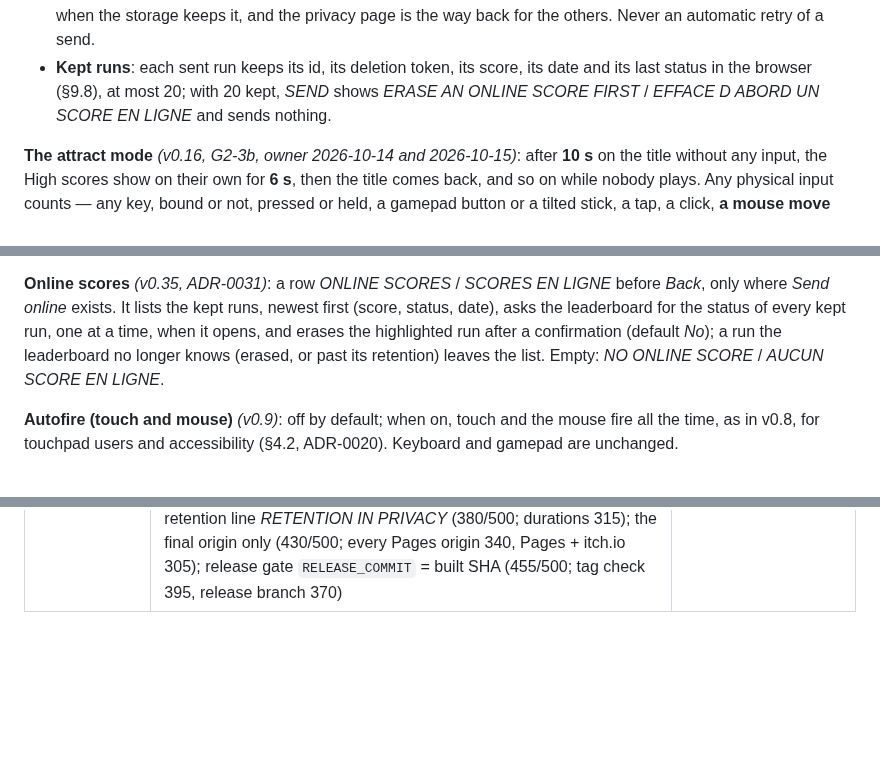
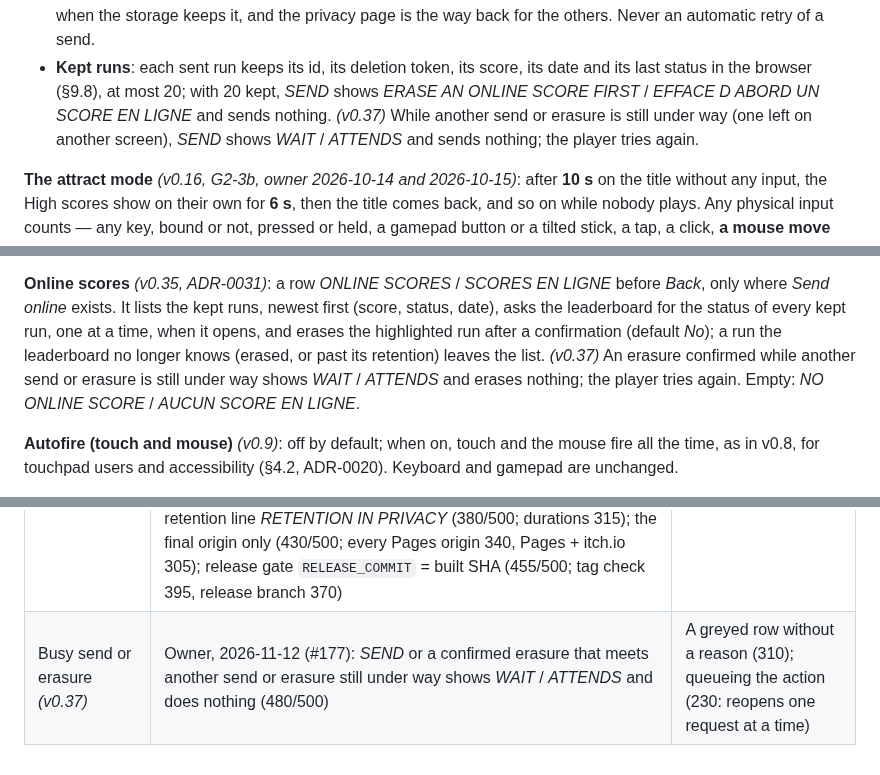
Before and after one commit to benoit-bremaud/retro-shmup, a Markdown page: docs/design/game-design-document.md, 3 parts joined by grey strips. GitHub-like rendering; blank space fills up the shorter version.

Commit message:
docs(design): show WAIT when a send or erasure meets another request (#177)
Closes #177

Co-Authored-By: Claude Opus 5.5 <noreply@anthropic.com>

```diff
--- a/docs/design/game-design-document.md
+++ b/docs/design/game-design-document.md
@@ -1128,7 +1128,9 @@ the online leaderboard, which replays it before showing it (no score is trusted
   the privacy page is the way back for the others. Never an automatic retry of a send.
 - **Kept runs**: each sent run keeps its id, its deletion token, its score, its date and its last
   status in the browser (§9.8), at most 20; with 20 kept, *SEND* shows *ERASE AN ONLINE SCORE
-  FIRST* / *EFFACE D ABORD UN SCORE EN LIGNE* and sends nothing.
+  FIRST* / *EFFACE D ABORD UN SCORE EN LIGNE* and sends nothing. *(v0.37)* While another send or
+  erasure is still under way (one left on another screen), *SEND* shows *WAIT* / *ATTENDS* and
+  sends nothing; the player tries again.
 
 **The attract mode** *(v0.16, G2-3b, owner 2026-10-14 and 2026-10-15)*: after **10 s** on the
 title without any input, the High scores show on their own for **6 s**, then the title comes
@@ -1247,7 +1249,9 @@ click, tap or key press, including during a run *(v0.4, ADR-0009)*.
 only where *Send online* exists. It lists the kept runs, newest first (score, status, date),
 asks the leaderboard for the status of every kept run, one at a time, when it opens, and erases
 the highlighted run after a confirmation (default *No*); a run the leaderboard no longer knows
-(erased, or past its retention) leaves the list.
+(erased, or past its retention) leaves the list. *(v0.37)* An erasure confirmed while another
+send or erasure is still under way shows *WAIT* / *ATTENDS* and erases nothing; the player tries
+again.
 Empty: *NO ONLINE SCORE* / *AUCUN SCORE EN LIGNE*.
 
 **Autofire (touch and mouse)** *(v0.9)*: off by default; when on, touch and the mouse fire all the time, as in v0.8,
@@ -1646,3 +1650,4 @@ fully playable at release quality, used to validate the design before producing
 | Graze *(v0.31)* | Owner, 2026-10-28 (#146, playtest: bullets crossing the wings read as a bug), option D of the triage (410/500: keep the 6 × 6 hitbox, add a graze): the **graze box is the drawn 32 × 24 ship minus the 6 × 6 hitbox** (445/500); **100 points**, flat (365/500); **once per bullet** (470/500); **neutral for the chain** (410/500); a **spark only, on its own switch, no sound** (430/500; a spark and a tick 415, close: revisit after the playtest). Only a `Vulnerable` ship without a shield charge grazes | A ~12 × 10 hitbox with a rebalance (330/500); the whole sprite as hitbox (280/500); visibility only (410/500, tie broken toward the reward); a per-pixel wing mask (340/500: one mask per sprite, redone with the final art); the 32 × 32 ship box (315/500: rewards empty space); 500 points (290/500: breaks the scale) or 10 (275/500: unnoticed); a graze per step of contact (250/500: parking on a bullet pays) or with a global delay (340/500); a graze extending the chain timer (295/500) or counting as a chained kill (220/500); a +100 pop-up per graze (350/500: clutter) |
 | Chain labels *(v0.32)* | Owner, 2026-10-28 (#147: the ×N and its bar were never explained), option D of the triage (450/500: a first-×2 label and a break label): **CHAIN ×2 - KILL FAST** / **CHAINE ×2 - TUE VITE** and **CHAIN BREAK** / **CHAINE ROMPUE** (475/500; the `menu` font gains `×`); the first ×2 of a run for **1 s**, every break from ×2 or more for **0.5 s**, none at a death (450/500); their **own switch** *CHAIN HINTS* / *AIDE CHAINE*, on by default (450/500); **fixed, centred near the top of the field**, rising 8 px (435/500) | A label only for the first ×2 (435/500); a help page (300/500) or both (345/500); COMBO wording (420/500) or CHAINE ×2 - VITE (380/500); both labels 1 s (390/500) or 1.5 s / 0.75 s (380/500); one shared LABELS switch with the pickup labels (370/500) or the explosions switch (270/500); under the HUD multiplier (400/500) or following the ship (305/500) |
 | Online leaderboard *(v0.35)* | Owner, 2026-11-12 (#167, epic #166, ADR-0031): **record runs as quantised per-step records and send them by explicit choice after the hall of fame**. Frame format raw DEFLATE (405/500; RLE + delta 390, RLE 380), refined after the review into columns with delta-coded x and y and a size guard (450/500; rows + guard 360, brotli 300); codec spec and vectors in retro-leaderboard (420/500; git dependency 360, npm 310); own deterministic trigonometry (450/500; accept the risk 360, replay in the player's engine 320); results flow + *Options → Online scores* (395/500; options without status 385, results only 345); replay CLI (475/500; ES module 400, tsx 285); tokens under a separate key (420/500; save document v3 330); retention line *RETENTION IN PRIVACY* (380/500; durations 315); the final origin only (430/500; every Pages origin 340, Pages + itch.io 305); release gate `RELEASE_COMMIT` = built SHA (455/500; tag check 395, release branch 370) | See ADR-0031 *Rejected alternatives* |
+| Busy send or erasure *(v0.37)* | Owner, 2026-11-12 (#177): *SEND* or a confirmed erasure that meets another send or erasure still under way shows *WAIT* / *ATTENDS* and does nothing (480/500) | A greyed row without a reason (310); queueing the action (230: reopens one request at a time) |
```
Also changed, not shown: other parts of docs/design/game-design-document.md (+1 -1 lines), 1 other file.
